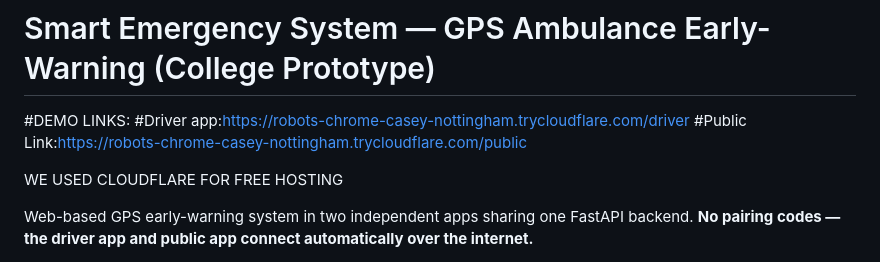
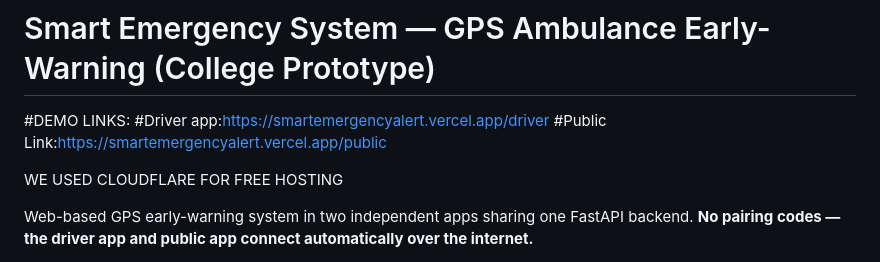
Before and after one commit to gowthampc0404-ship-it/Smart-Emergency-Alert, a Markdown page: README.md, the part around the change. Rendered like a GitHub page.

```diff
--- a/README.md
+++ b/README.md
@@ -1,7 +1,7 @@
 # Smart Emergency System — GPS Ambulance Early-Warning (College Prototype)
 #DEMO LINKS:
-#Driver app:https://robots-chrome-casey-nottingham.trycloudflare.com/driver
-#Public Link:https://robots-chrome-casey-nottingham.trycloudflare.com/public
+#Driver app:https://smartemergencyalert.vercel.app/driver
+#Public Link:https://smartemergencyalert.vercel.app/public
 
 WE USED CLOUDFLARE FOR FREE HOSTING
 
```
